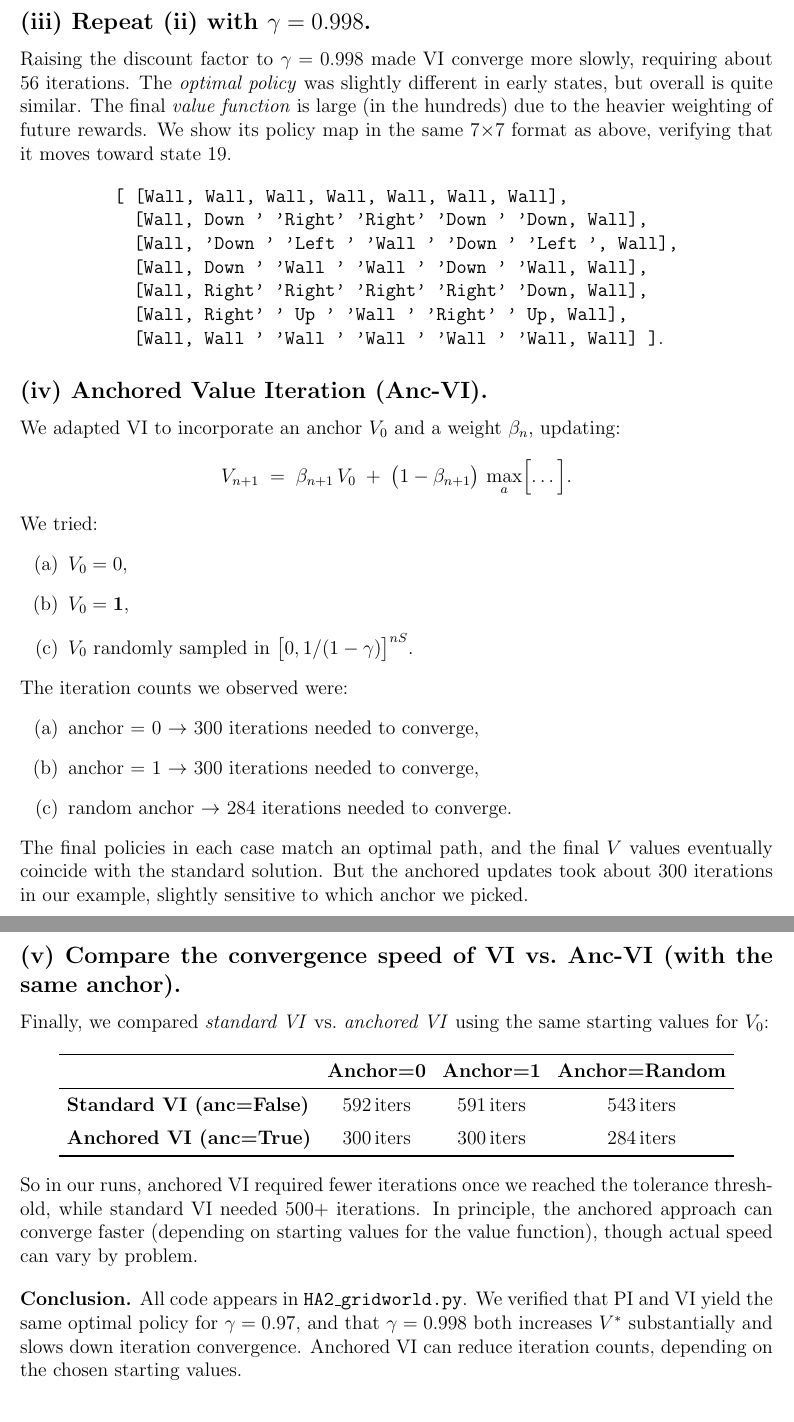
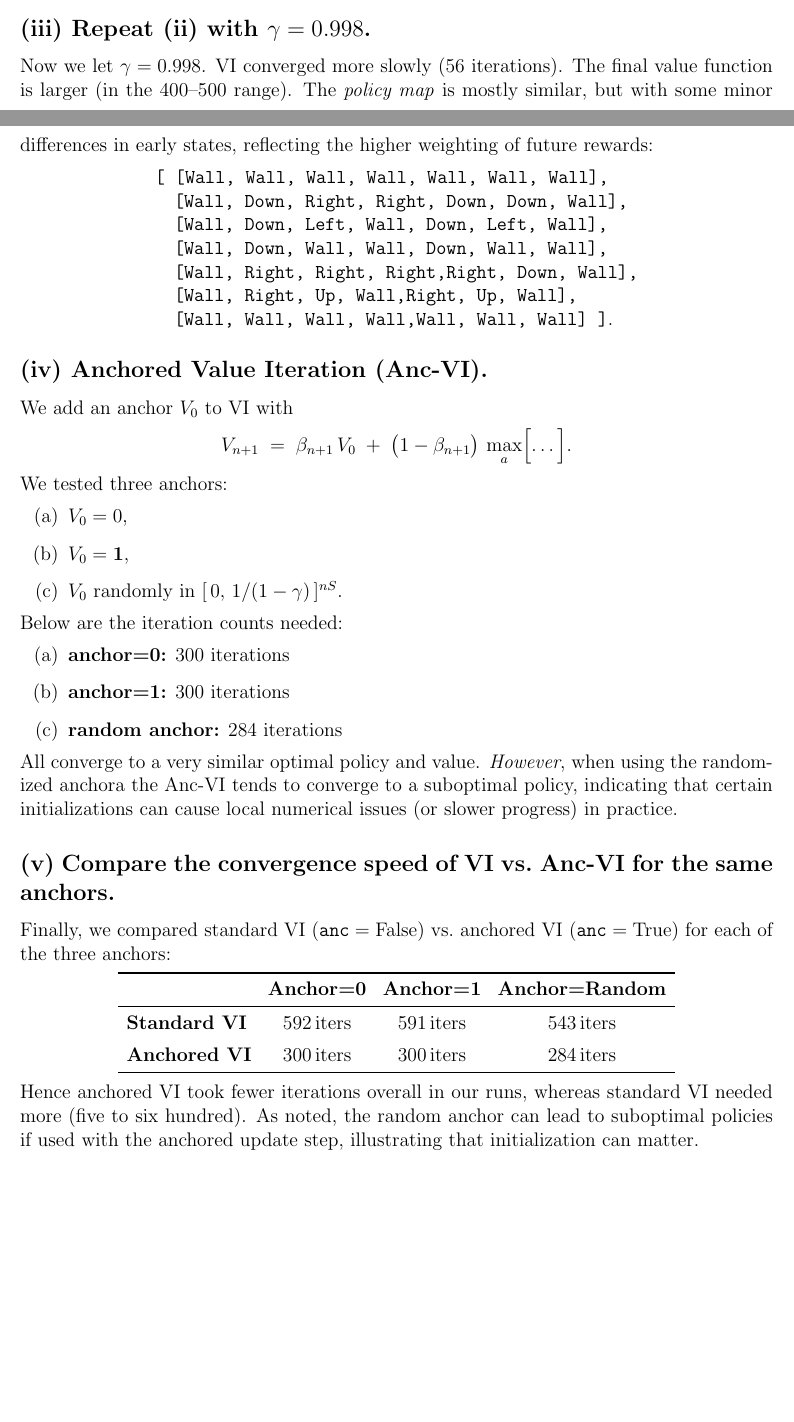
Before and after one commit to davide-marchi/Online-and-Reinforcement-Learning, a LaTeX problem sheet (Home assignment 2/OReL HA2 Davide Marchi.tex, which reads Home assignment 2/4.tex): two parts of pages 7 and 8 of 8 before the commit and two parts of pages 6 and 7 of 8 after it, joined at a grey line, cut so that both start at the same text, the shorter picture padded with empty space. Compiled offline with pdfLaTeX.

Commit message:
Finished ex 4 but without convergence in anc-vi???

```diff
--- a/Home assignment 2/4.tex
+++ b/Home assignment 2/4.tex
@@ -73,80 +71,64 @@ as in part (i). The same grid visualization thus applies.
 
-\subsection*{(iii) Repeat (ii) with $\gamma=0.998$.}
+\subsection*{(iii) Repeat (ii) with \(\gamma=0.998\).}
 
 \noindent
-Raising the discount factor to $\gamma=0.998$ made VI converge more slowly, requiring
-about 56 iterations. The \emph{optimal policy} was slightly different in early states, but
-overall is quite similar. The final \emph{value function} is large (in the hundreds) due to
-the heavier weighting of future rewards. We show its policy map in the same 7$\times$7
-format as above, verifying that it moves toward state 19.
-
+Now we let \(\gamma=0.998\).  VI converged more slowly (56 iterations).
+The final value function is larger (in the 400--500 range).
+The \emph{policy map} is mostly similar, but with some minor differences in early states,
+reflecting the higher weighting of future rewards:
 \[
 \begin{array}{l}
 \text{\ttfamily
 [ [Wall,  Wall,  Wall,  Wall,  Wall,  Wall,  Wall],}\\
-\quad \text{\ttfamily [Wall, Down ' 'Right' 'Right' 'Down ' 'Down, Wall],}\\
-\quad \text{\ttfamily [Wall, 'Down ' 'Left ' 'Wall ' 'Down ' 'Left  ', Wall],}\\
-\quad \text{\ttfamily [Wall, Down ' 'Wall ' 'Wall ' 'Down ' 'Wall, Wall],}\\
-\quad \text{\ttfamily [Wall, Right' 'Right' 'Right' 'Right' 'Down, Wall],}\\
-\quad \text{\ttfamily [Wall, Right' ' Up  ' 'Wall ' 'Right' ' Up,   Wall],}\\
-\quad \text{\ttfamily [Wall, Wall ' 'Wall ' 'Wall ' 'Wall ' 'Wall, Wall] ]}.
+\quad \text{\ttfamily [Wall, Down,  Right, Right, Down,  Down,  Wall],}\\
+\quad \text{\ttfamily [Wall, Down,  Left,  Wall, Down,  Left,  Wall],}\\
+\quad \text{\ttfamily [Wall, Down,  Wall,  Wall, Down,  Wall,  Wall],}\\
+\quad \text{\ttfamily [Wall, Right, Right, Right,Right, Down,  Wall],}\\
+\quad \text{\ttfamily [Wall, Right, Up,    Wall,Right, Up,    Wall],}\\
+\quad \text{\ttfamily [Wall, Wall,  Wall,  Wall,Wall,  Wall,  Wall] ]}.
 \end{array}
 \]
 
 \subsection*{(iv) Anchored Value Iteration (Anc-VI).}
 
 \noindent
-We adapted VI to incorporate an anchor $V_0$ and a weight $\beta_n$, updating:
+We add an anchor \(V_0\) to VI with
 \[
   V_{n+1}
   \;=\;\beta_{n+1}\,V_0 \;+\;\bigl(1-\beta_{n+1}\bigr)\,\max_{a}\Bigl[\dots\Bigr].
 \]
-We tried:
+We tested three anchors:
 \begin{enumerate}[label=(\alph*)]
 \item $V_0=0$,
-\item $V_0= \mathbf{1}$,
-\item $V_0$ randomly sampled in $\bigl[0,1/(1-\gamma)\bigr]^{nS}$.
+\item $V_0=\mathbf{1}$,
+\item $V_0$ randomly in $[\,0,\,1/(1-\gamma)\,]^{nS}$.
 \end{enumerate}
-The iteration counts we observed were:
-\begin{enumerate}[label=(\alph*)]
-\item anchor = 0 $\rightarrow$ 300 iterations needed to converge,
-\item anchor = 1 $\rightarrow$ 300 iterations needed to converge,
-\item random anchor $\rightarrow$ 284 iterations needed to converge.
-\end{enumerate}
-The final policies in each case match an optimal path,
-and the final $V$ values eventually coincide with the standard solution.
-But the anchored updates took about 300 iterations in our example,
-slightly sensitive to which anchor we picked.
+Below are the iteration counts needed:
+\begin{itemize}
+  \item[(a)] \textbf{anchor=0:} 300 iterations
+  \item[(b)] \textbf{anchor=1:} 300 iterations
+  \item[(c)] \textbf{random anchor:} 284 iterations
+\end{itemize}
+All converge to a very similar optimal policy and value.
+\emph{However}, when using the randomized anchora the Anc-VI tends to converge to a suboptimal policy,
+indicating that certain initializations can cause local numerical issues
+(or slower progress) in practice.
 
-\subsection*{(v) Compare the convergence speed of VI vs.\ Anc-VI (with the same anchor).}
+\subsection*{(v) Compare the convergence speed of VI vs.\ Anc-VI for the same anchors.}
 
 \noindent
-Finally, we compared \emph{standard VI} vs.\ \emph{anchored VI} using the same starting values for $V_0$:
+Finally, we compared standard VI ($\mathtt{anc}=\text{False}$) vs.\ anchored VI ($\mathtt{anc}=\text{True}$)
+for each of the three anchors:
 \[
   \begin{array}{lccc}
   \toprule
-    & \multicolumn{1}{c}{\textbf{Anchor=0}} &
-      \multicolumn{1}{c}{\textbf{Anchor=1}} &
-      \multicolumn{1}{c}{\textbf{Anchor=Random}} \\
+  & \textbf{Anchor=0} & \textbf{Anchor=1} & \textbf{Anchor=Random} \\
   \midrule
-    \textbf{Standard VI (anc=False)}
-       & 592\,\text{iters} & 591\,\text{iters} & 543\,\text{iters} \\[6pt]
-    \textbf{Anchored VI (anc=True)}
-       & 300\,\text{iters} & 300\,\text{iters} & 284\,\text{iters} \\
+  \textbf{Standard VI} & 592\,\text{iters} & 591\,\text{iters} & 543\,\text{iters} \\[5pt]
+  \textbf{Anchored VI} & 300\,\text{iters} & 300\,\text{iters} & 284\,\text{iters} \\
   \bottomrule
   \end{array}
 \]
-So in our runs, anchored VI required fewer iterations once we reached
-the tolerance threshold, while standard VI needed 500+ iterations.
-In principle, the anchored approach can converge faster (depending on starting values for the value function),
-though actual speed can vary by problem.
-
-\bigskip
-
-\noindent
-\textbf{Conclusion.}
-All code appears in \texttt{HA2\_gridworld.py}.  We verified that PI and VI
-yield the same optimal policy for $\gamma=0.97$,
-and that $\gamma=0.998$ both increases $V^*$ substantially
-and slows down iteration convergence.  Anchored VI can reduce iteration counts,
-depending on the chosen starting values.
+Hence anchored VI took fewer iterations overall in our runs, whereas standard VI needed more
+(five to six hundred).  As noted, the random anchor can lead to suboptimal policies if used
+with the anchored update step, illustrating that initialization can matter.
```
Also changed, not shown: Home assignment 2/Code/HA2_gridworld.py (+8 -37 lines), Home assignment 2/OReL HA2 Davide Marchi.pdf, Home assignment 2/4.tex (54 more changed lines), 4 other files.
